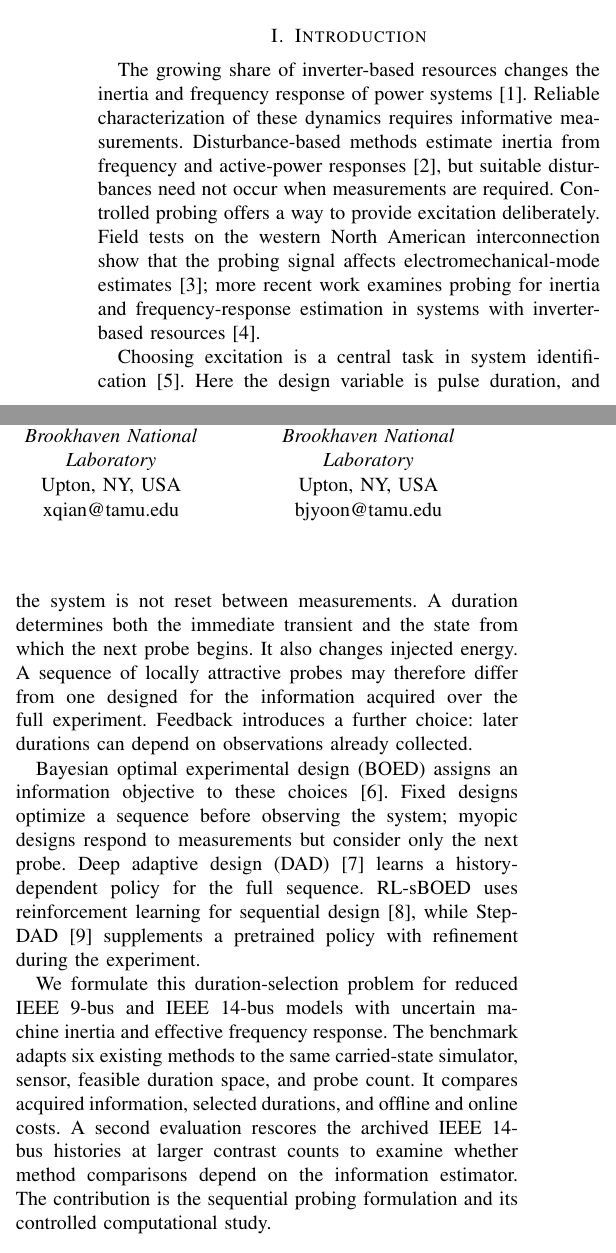
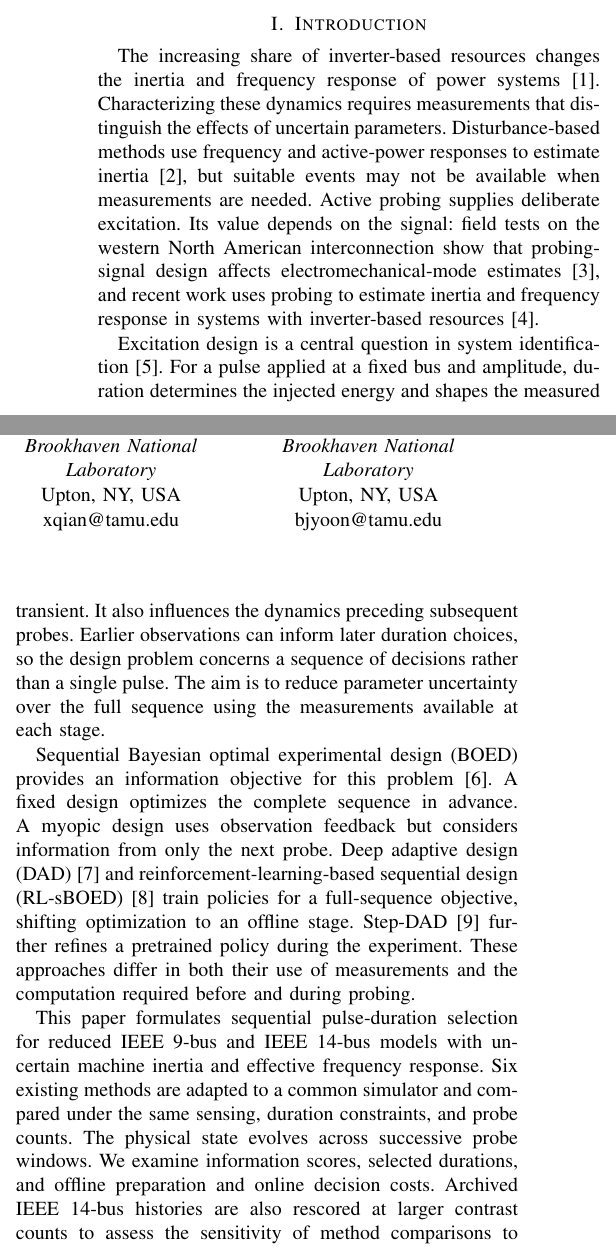
Before and after one commit to alexschmidt123/tpec2027_power_grid, a LaTeX paper (TPEC_conference/eig_power_grid_conference.tex): two parts of the columns of page 1 of 6, joined at a grey line, cut so that both start at the same text. Compiled offline with pdfLaTeX.

Commit message:
Rewrite introduction around identification and sequential probing design

```diff
--- a/TPEC_conference/eig_power_grid_conference.tex
+++ b/TPEC_conference/eig_power_grid_conference.tex
@@ -59,13 +59,13 @@ expected information gain, rate of change of frequency.
 \end{IEEEkeywords}
 
 \section{Introduction}
-The growing share of inverter-based resources changes the inertia and frequency response of power systems~\cite{denholm2020inertia}. Reliable characterization of these dynamics requires informative measurements. Disturbance-based methods estimate inertia from frequency and active-power responses~\cite{wall2014inertia}, but suitable disturbances need not occur when measurements are required. Controlled probing offers a way to provide excitation deliberately. Field tests on the western North American interconnection show that the probing signal affects electromechanical-mode estimates~\cite{pierre2010probing}; more recent work examines probing for inertia and frequency-response estimation in systems with inverter-based resources~\cite{peng2024probing}.
+The increasing share of inverter-based resources changes the inertia and frequency response of power systems~\cite{denholm2020inertia}. Characterizing these dynamics requires measurements that distinguish the effects of uncertain parameters. Disturbance-based methods use frequency and active-power responses to estimate inertia~\cite{wall2014inertia}, but suitable events may not be available when measurements are needed. Active probing supplies deliberate excitation. Its value depends on the signal: field tests on the western North American interconnection show that probing-signal design affects electromechanical-mode estimates~\cite{pierre2010probing}, and recent work uses probing to estimate inertia and frequency response in systems with inverter-based resources~\cite{peng2024probing}.
 
-Choosing excitation is a central task in system identification~\cite{hjalmarsson2009identification}. Here the design variable is pulse duration, and the system is not reset between measurements. A duration determines both the immediate transient and the state from which the next probe begins. It also changes injected energy. A sequence of locally attractive probes may therefore differ from one designed for the information acquired over the full experiment. Feedback introduces a further choice: later durations can depend on observations already collected.
+Excitation design is a central question in system identification~\cite{hjalmarsson2009identification}. For a pulse applied at a fixed bus and amplitude, duration determines the injected energy and shapes the measured transient. It also influences the dynamics preceding subsequent probes. Earlier observations can inform later duration choices, so the design problem concerns a sequence of decisions rather than a single pulse. The aim is to reduce parameter uncertainty over the full sequence using the measurements available at each stage.
 
-Bayesian optimal experimental design (BOED) assigns an information objective to these choices~\cite{huan2016sequential}. Fixed designs optimize a sequence before observing the system; myopic designs respond to measurements but consider only the next probe. Deep adaptive design (DAD)~\cite{foster2021dad} learns a history-dependent policy for the full sequence. RL-sBOED uses reinforcement learning for sequential design~\cite{blau2022rlsboed}, while Step-DAD~\cite{hedman2025stepdad} supplements a pretrained policy with refinement during the experiment.
+Sequential Bayesian optimal experimental design (BOED) provides an information objective for this problem~\cite{huan2016sequential}. A fixed design optimizes the complete sequence in advance. A myopic design uses observation feedback but considers information from only the next probe. Deep adaptive design (DAD)~\cite{foster2021dad} and reinforcement-learning-based sequential design (RL-sBOED)~\cite{blau2022rlsboed} train policies for a full-sequence objective, shifting optimization to an offline stage. Step-DAD~\cite{hedman2025stepdad} further refines a pretrained policy during the experiment. These approaches differ in both their use of measurements and the computation required before and during probing.
 
-We formulate this duration-selection problem for reduced IEEE 9-bus and IEEE 14-bus models with uncertain machine inertia and effective frequency response. The benchmark adapts six existing methods to the same carried-state simulator, sensor, feasible duration space, and probe count. It compares acquired information, selected durations, and offline and online costs. A second evaluation rescores the archived IEEE 14-bus histories at larger contrast counts to examine whether method comparisons depend on the information estimator. The contribution is the sequential probing formulation and its controlled computational study.
+This paper formulates sequential pulse-duration selection for reduced IEEE 9-bus and IEEE 14-bus models with uncertain machine inertia and effective frequency response. Six existing methods are adapted to a common simulator and compared under the same sensing, duration constraints, and probe counts. The physical state evolves across successive probe windows. We examine information scores, selected durations, and offline preparation and online decision costs. Archived IEEE 14-bus histories are also rescored at larger contrast counts to assess the sensitivity of method comparisons to the information estimator. Together, these evaluations establish the information--computation tradeoffs within the specified benchmark.
 
 \section{Problem Formulation}\label{sec:problem}
 An episode consists of $T$ probes intended to reduce uncertainty in the grid parameters. We use $t=1,\ldots,T$ for the design stage, $d$ for physical time within a probe window, and $D_t$ for the pulse duration selected at that stage.
```
Also changed, not shown: TPEC_conference/output/eig_power_grid_conference.pdf, TPEC_conference/output/pdf/eig_power_grid_conference.pdf, TPEC_conference/eig_power_grid_conference.tex (2 more changed lines), 2 other files.
